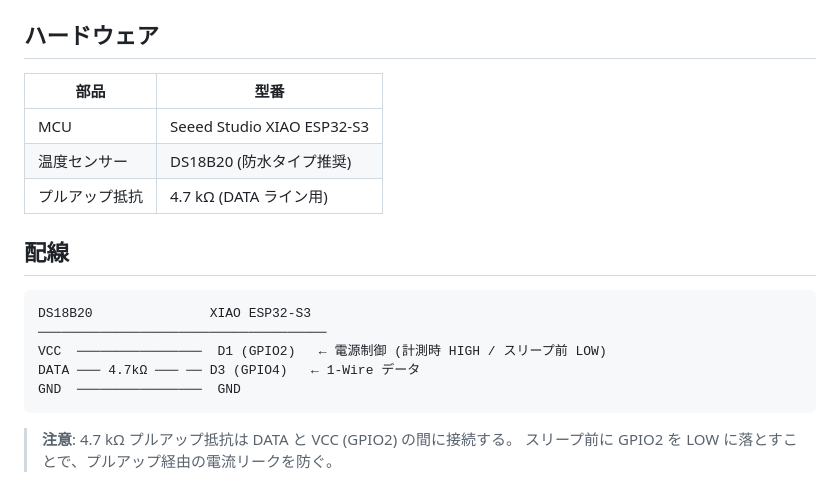
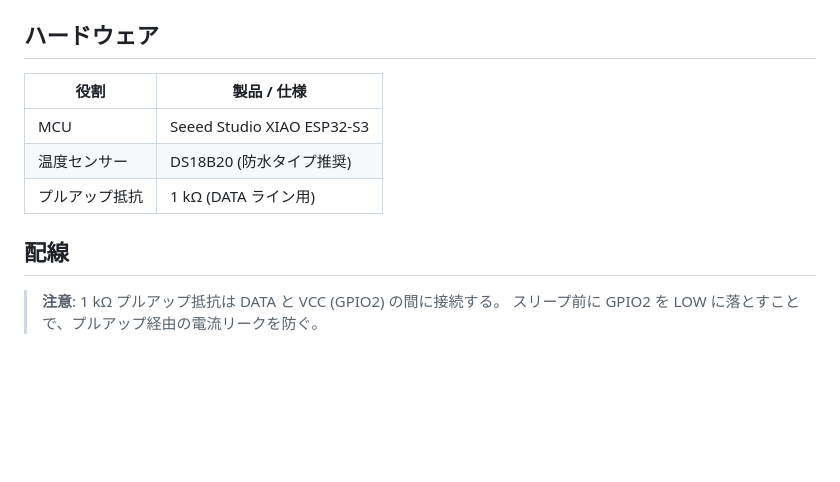
Before and after one commit to junkei-okinawa/FarmVerse, a Markdown page: devices/xiao_esp32s3_temp_sensor/README.md, the part around one of its changes. Drawn GitHub-style; blank space fills up the shorter version.

````diff
--- a/devices/xiao_esp32s3_temp_sensor/README.md
+++ b/devices/xiao_esp32s3_temp_sensor/README.md
@@ -10,23 +10,15 @@ XIAO ESP32-S3 + DS18B20 で 10 分ごとに温度を計測し、ESP-NOW で `usb
 
 ## ハードウェア
 
-| 部品 | 型番 |
-|------|------|
+| 役割 | 製品 / 仕様 |
+|------|------------|
 | MCU | Seeed Studio XIAO ESP32-S3 |
 | 温度センサー | DS18B20 (防水タイプ推奨) |
-| プルアップ抵抗 | 4.7 kΩ (DATA ライン用) |
+| プルアップ抵抗 | 1 kΩ (DATA ライン用) |
 
 ## 配線
 
-```
-DS18B20               XIAO ESP32-S3
-─────────────────────────────────────
-VCC  ────────────────  D1 (GPIO2)   ← 電源制御 (計測時 HIGH / スリープ前 LOW)
-DATA ─── 4.7kΩ ─── ── D3 (GPIO4)   ← 1-Wire データ
-GND  ────────────────  GND
-```
-
-> **注意**: 4.7 kΩ プルアップ抵抗は DATA と VCC (GPIO2) の間に接続する。
+> **注意**: 1 kΩ プルアップ抵抗は DATA と VCC (GPIO2) の間に接続する。
 > スリープ前に GPIO2 を LOW に落とすことで、プルアップ経由の電流リークを防ぐ。
 
 ```mermaid
````
Also changed, not shown: other parts of devices/xiao_esp32s3_temp_sensor/README.md (+37 -24 lines).
